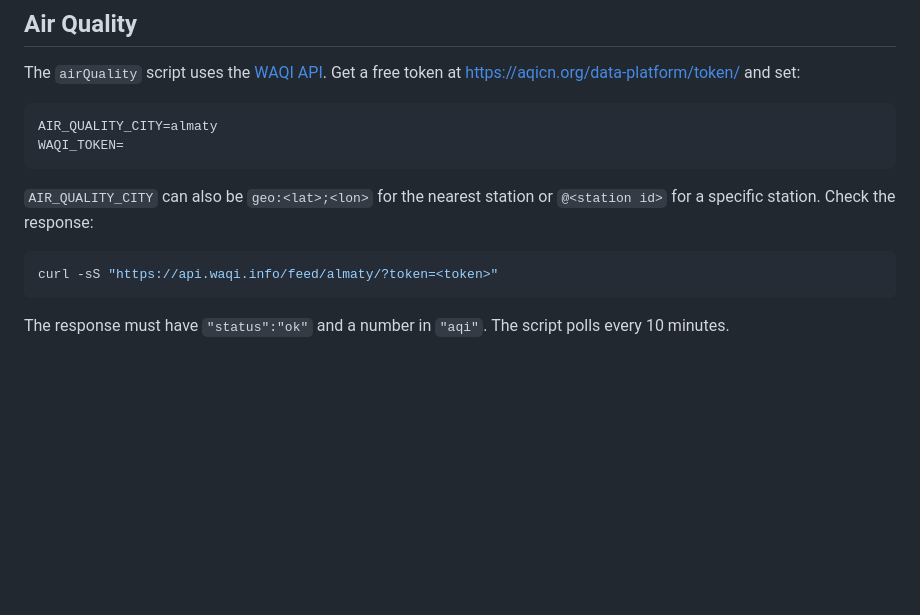
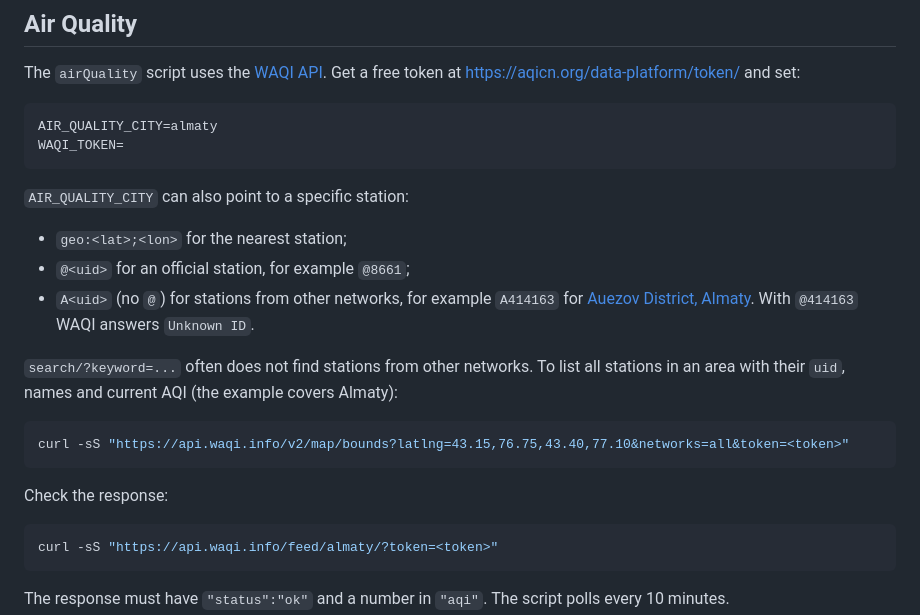
Before and after one commit to mikhailsdv/smart-traffic-light, a Markdown page: README.md, the part around the change. Drawn GitHub-style; blank space fills up the shorter version.

Commit message:
Document WAQI station id formats for air quality
Co-Authored-By: Claude Opus 5.5 <noreply@anthropic.com>
Claude-Session: https://claude.ai/code/session_01LEpR4LtYsrp3tV2RaWKghQ

````diff
--- a/README.md
+++ b/README.md
@@ -155,7 +155,19 @@ AIR_QUALITY_CITY=almaty
 WAQI_TOKEN=
 ```
 
-`AIR_QUALITY_CITY` can also be `geo:<lat>;<lon>` for the nearest station or `@<station id>` for a specific station. Check the response:
+`AIR_QUALITY_CITY` can also point to a specific station:
+
+- `geo:<lat>;<lon>` for the nearest station;
+- `@<uid>` for an official station, for example `@8661`;
+- `A<uid>` (no `@`) for stations from other networks, for example `A414163` for [Auezov District, Almaty](https://aqicn.org/station/kazakhstan-auezov-district-almaty/). With `@414163` WAQI answers `Unknown ID`.
+
+`search/?keyword=...` often does not find stations from other networks. To list all stations in an area with their `uid`, names and current AQI (the example covers Almaty):
+
+```bash
+curl -sS "https://api.waqi.info/v2/map/bounds?latlng=43.15,76.75,43.40,77.10&networks=all&token=<token>"
+```
+
+Check the response:
 
 ```bash
 curl -sS "https://api.waqi.info/feed/almaty/?token=<token>"
````
Also changed, not shown: AGENTS.md (+1 -1 lines).
